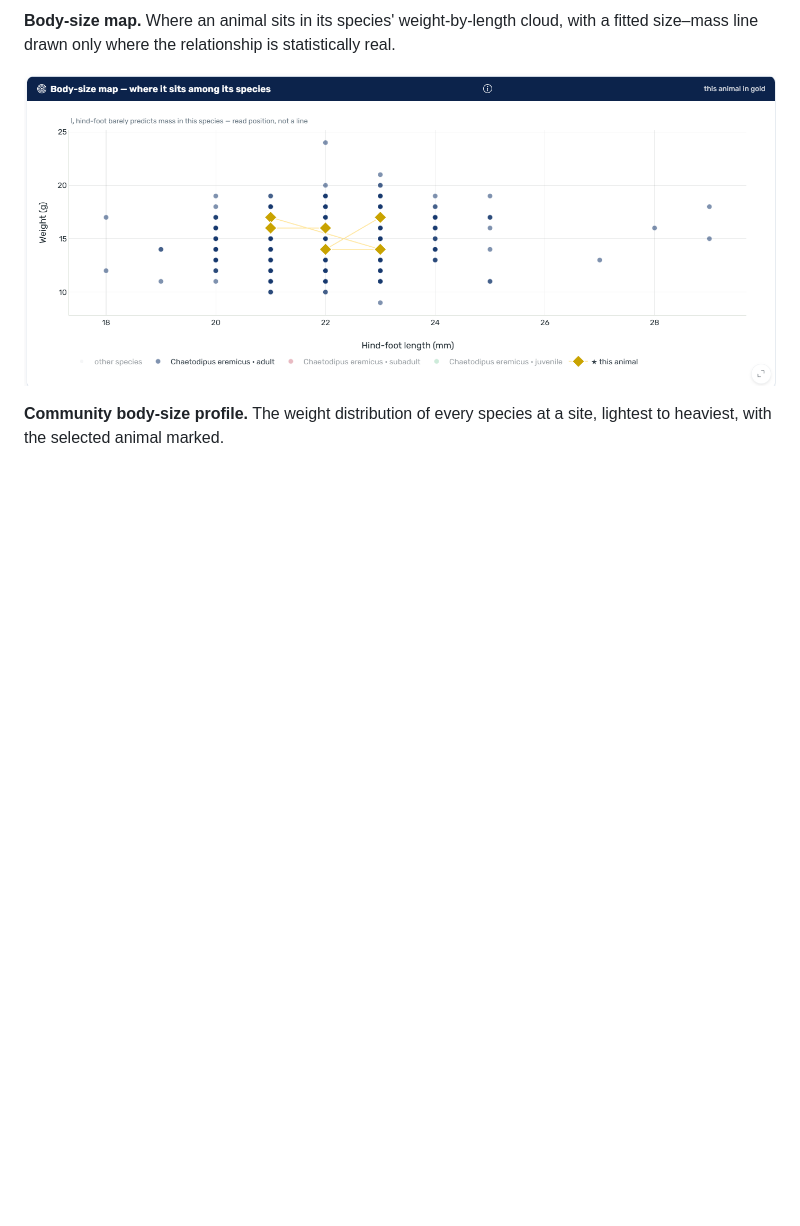
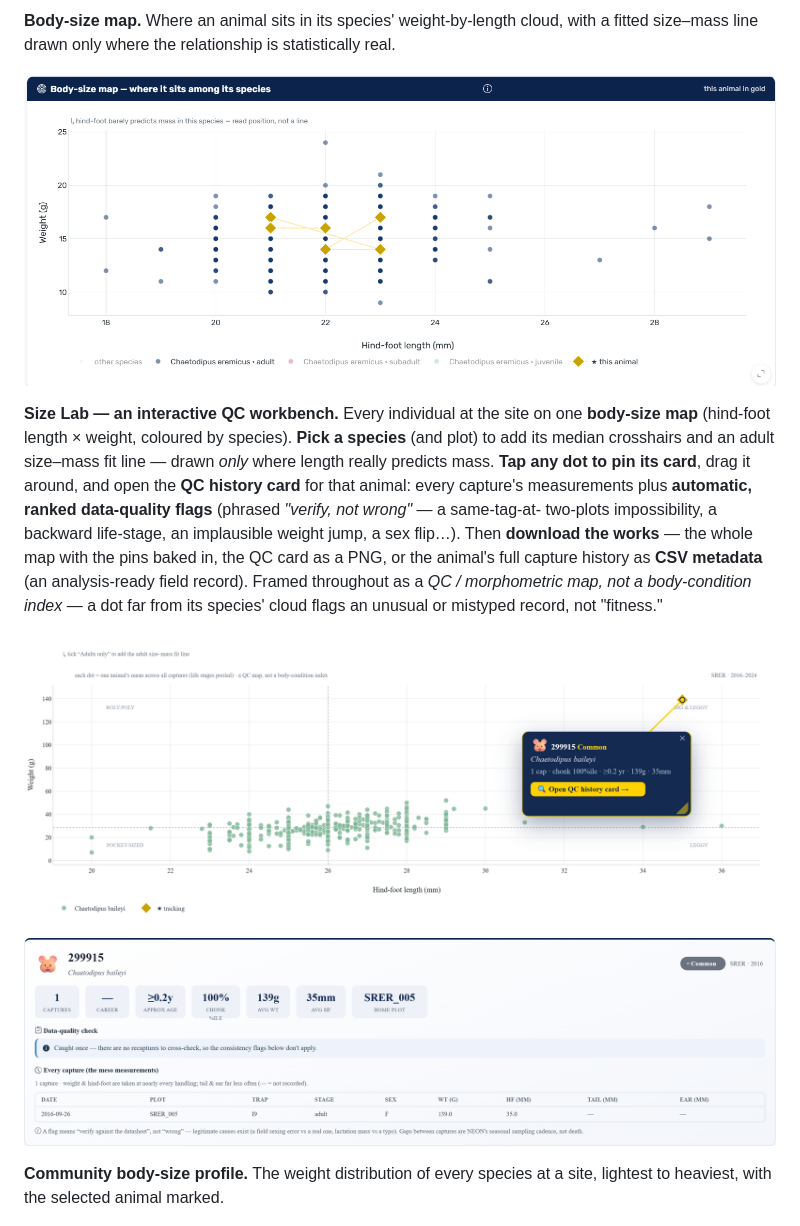
Before and after one commit to tgilbert14/NEON-Small-Mammal-Tracker-App, a Markdown page: README.md, the part around the change. Rendered like a GitHub page; pictures changed too: assets/neon-bodysize-lab.png (added), assets/neon-qc-299915.png (added); blank space fills up the shorter version.

```diff
--- a/README.md
+++ b/README.md
@@ -72,6 +72,21 @@ against the species' typical range.
 size–mass line drawn only where the relationship is statistically real.
 
 ![Body-size map](assets/JORN_bodysizemap.png)
+
+**Size Lab — an interactive QC workbench.** Every individual at the site on one **body-size map**
+(hind-foot length × weight, coloured by species). **Pick a species** (and plot) to add its median
+crosshairs and an adult size–mass fit line — drawn *only* where length really predicts mass. **Tap any
+dot to pin its card**, drag it around, and open the **QC history card** for that animal: every capture's
+measurements plus **automatic, ranked data-quality flags** (phrased *"verify, not wrong"* — a same-tag-at-
+two-plots impossibility, a backward life-stage, an implausible weight jump, a sex flip…). Then **download
+the works** — the whole map with the pins baked in, the QC card as a PNG, or the animal's full capture
+history as **CSV metadata** (an analysis-ready field record). Framed throughout as a *QC / morphometric
+map, not a body-condition index* — a dot far from its species' cloud flags an unusual or mistyped record,
+not "fitness."
+
+![Size Lab — interactive body-size map with pinned profile cards](assets/neon-bodysize-lab.png)
+
+![QC history card — every-capture measurements with automatic data-quality flags, downloadable as PNG + CSV](assets/neon-qc-299915.png)
 
 **Community body-size profile.** The weight distribution of every species at a site, lightest to
 heaviest, with the selected animal marked.
```
Also changed, not shown: docs/neonize-playbook.md (+22 -6 lines), 4 other files.
